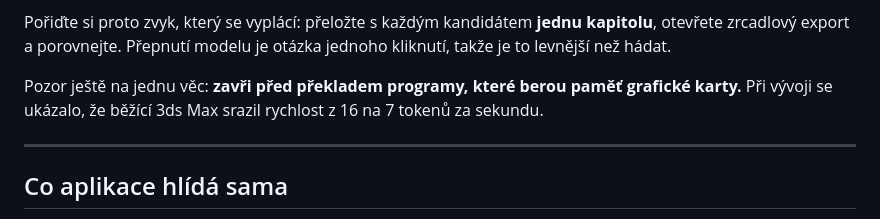
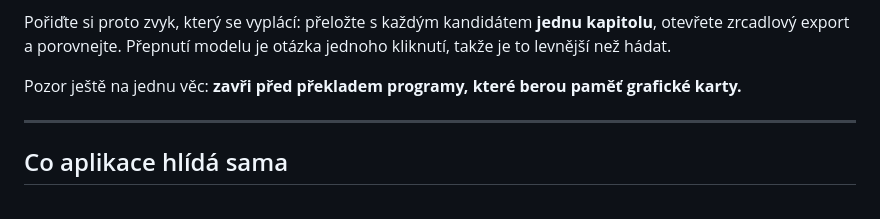
Before and after one commit to iammartinj/zrcadlo, a Markdown page: README.md, the part around the change. Rendered like a GitHub page.

```diff
--- a/README.md
+++ b/README.md
@@ -133,8 +133,7 @@ kapitolu**, otevřete zrcadlový export a porovnejte. Přepnutí modelu je otáz
 jednoho kliknutí, takže je to levnější než hádat.
 
 Pozor ještě na jednu věc: **zavři před překladem programy, které berou paměť
-grafické karty.** Při vývoji se ukázalo, že běžící 3ds Max srazil rychlost
-z 16 na 7 tokenů za sekundu.
+grafické karty.**
 
 ---
 
```
